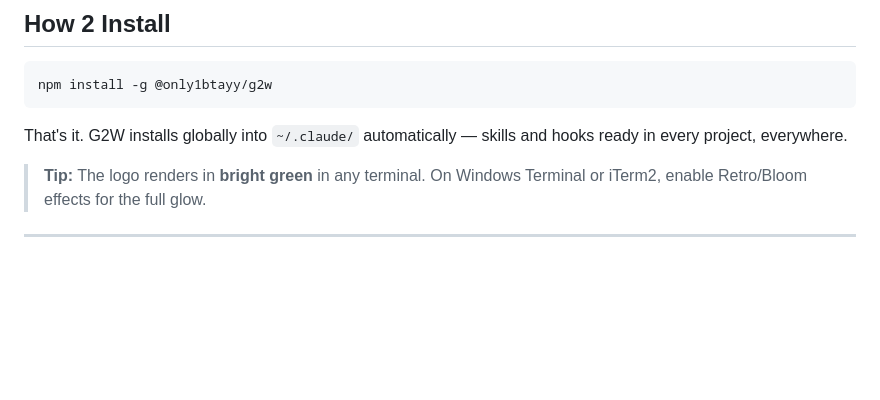
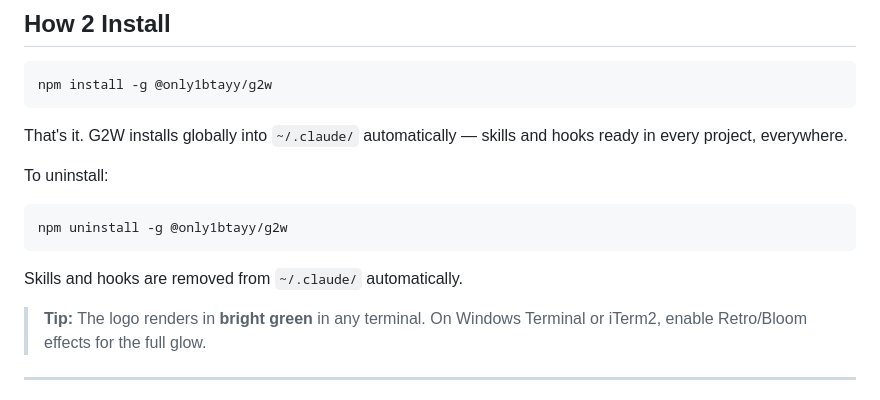
Before and after one commit to ONLY1BTAYY/G2W, a Markdown page: README.md, the part around the change. Rendered like a GitHub page; blank space fills up the shorter version.

Commit message:
Add uninstall instructions to README

````diff
--- a/README.md
+++ b/README.md
@@ -150,6 +150,14 @@ npm install -g @only1btayy/g2w
 
 That's it. G2W installs globally into `~/.claude/` automatically — skills and hooks ready in every project, everywhere.
 
+To uninstall:
+
+```bash
+npm uninstall -g @only1btayy/g2w
+```
+
+Skills and hooks are removed from `~/.claude/` automatically.
+
 > **Tip:** The logo renders in **bright green** in any terminal. On Windows Terminal or iTerm2, enable Retro/Bloom effects for the full glow.
 
 ---
````
